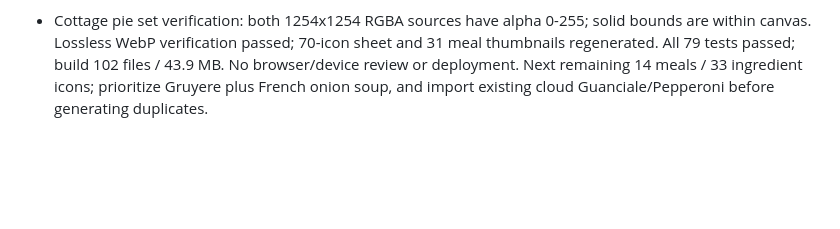
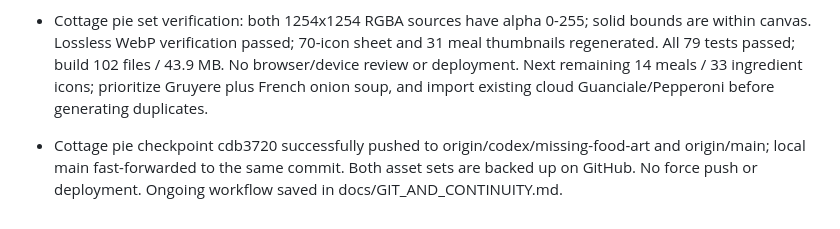
Before and after one commit to EricTalanoa/meal-lion, a Markdown page: WORK_LOG.md, the part around the change. Drawn GitHub-style; blank space fills up the shorter version.

Commit message:
Record completed asset merges and GitHub pushes

```diff
--- a/WORK_LOG.md
+++ b/WORK_LOG.md
@@ -319,3 +319,4 @@ Every AI must read this file before working and update it throughout the session
 
 - GitHub confirmed hot dog checkpoint 954212a pushed to both codex/missing-food-art and main (fast-forward from 8f5e6e4). Local main also advanced without changing the active working branch. No force push.
 - Cottage pie set verification: both 1254x1254 RGBA sources have alpha 0-255; solid bounds are within canvas. Lossless WebP verification passed; 70-icon sheet and 31 meal thumbnails regenerated. All 79 tests passed; build 102 files / 43.9 MB. No browser/device review or deployment. Next remaining 14 meals / 33 ingredient icons; prioritize Gruyere plus French onion soup, and import existing cloud Guanciale/Pepperoni before generating duplicates.
+- Cottage pie checkpoint cdb3720 successfully pushed to origin/codex/missing-food-art and origin/main; local main fast-forwarded to the same commit. Both asset sets are backed up on GitHub. No force push or deployment. Ongoing workflow saved in docs/GIT_AND_CONTINUITY.md.
```
